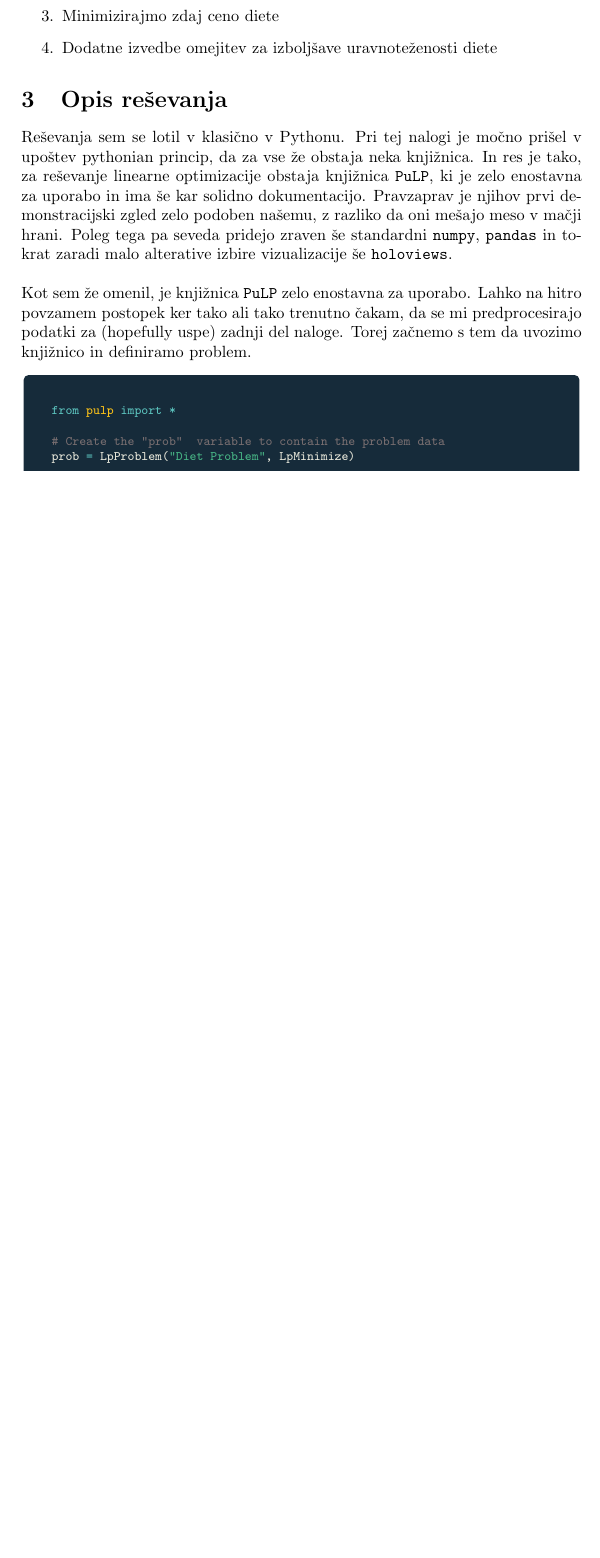
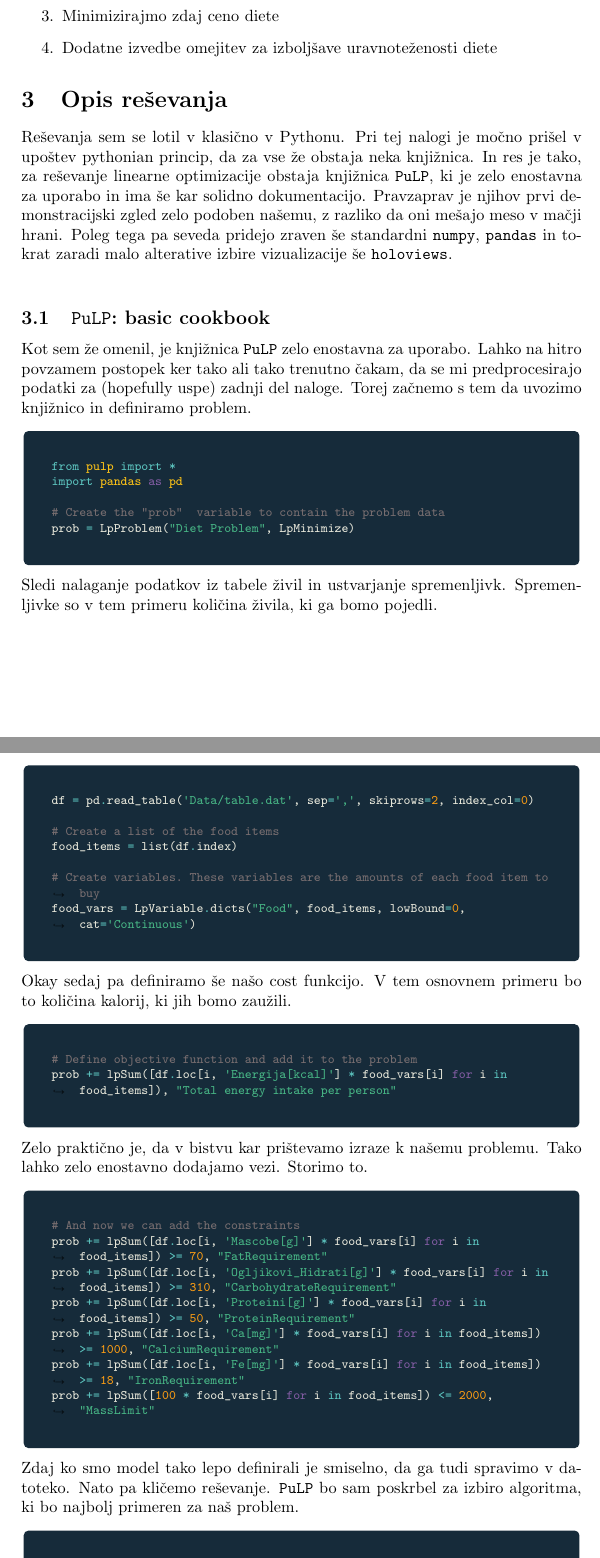
Before and after one commit to pengu5055/mod102, a LaTeX document (Latex/main.tex): part of page 4 of 5 before the commit and two parts of pages 4 and 5 of 7 after it, the two joined at a grey line, cut so that both start at the same text, the shorter picture padded with empty space. The pictures show the PDF file Latex/main.pdf that the author committed with the source.

Commit message:
docs: :memo: add `PuLP` cookbook

```diff
--- a/Latex/main.tex
+++ b/Latex/main.tex
@@ -134,13 +134,55 @@ dokumentacijo. Pravzaprav je njihov prvi demonstracijski zgled zelo podoben naš
 mešajo meso v mačji hrani. Poleg tega pa seveda pridejo zraven še standardni \texttt{numpy}, \texttt{pandas}
 in tokrat zaradi malo alterative izbire vizualizacije še \texttt{holoviews}. \\
 
+
+\subsection{\texttt{PuLP}: basic cookbook}
 Kot sem že omenil, je knjižnica \texttt{PuLP} zelo enostavna za uporabo. Lahko na hitro povzamem postopek
 ker tako ali tako trenutno čakam, da se mi predprocesirajo podatki za (hopefully uspe) zadnji del naloge.
 Torej začnemo s tem da uvozimo knjižnico in definiramo problem.
 
 \begin{pythonlst}
     from pulp import *
+    import pandas as pd
 
     # Create the "prob"  variable to contain the problem data
     prob = LpProblem("Diet Problem", LpMinimize)
 \end{pythonlst}
+
+Sledi nalaganje podatkov iz tabele živil in ustvarjanje spremenljivk. Spremenljivke so v tem primeru
+količina živila, ki ga bomo pojedli.
+
+\begin{pythonlst}
+    df = pd.read_table('Data/table.dat', sep=',', skiprows=2, index_col=0)
+
+    # Create a list of the food items
+    food_items = list(df.index)
+
+    # Create variables. These variables are the amounts of each food item to buy
+    food_vars = LpVariable.dicts("Food", food_items, lowBound=0, cat='Continuous')
+\end{pythonlst}
+
+Okay sedaj pa definiramo še našo cost funkcijo. V tem osnovnem primeru bo to količina kalorij, ki jih
+bomo zaužili.
+
+\begin{pythonlst}
+    # Define objective function and add it to the problem
+    prob += lpSum([df.loc[i, 'Energija[kcal]'] * food_vars[i] for i in food_items]), "Total energy intake per person"
+\end{pythonlst}
+
+Zelo praktično je, da v bistvu kar prištevamo izraze k našemu problemu. Tako lahko zelo enostavno dodajamo
+vezi. Storimo to.
+
+\begin{pythonlst}
+    # And now we can add the constraints
+    prob += lpSum([df.loc[i, 'Mascobe[g]'] * food_vars[i] for i in food_items]) >= 70, "FatRequirement"
+    prob += lpSum([df.loc[i, 'Ogljikovi_Hidrati[g]'] * food_vars[i] for i in food_items]) >= 310, "CarbohydrateRequirement"
+    prob += lpSum([df.loc[i, 'Proteini[g]'] * food_vars[i] for i in food_items]) >= 50, "ProteinRequirement"
+    prob += lpSum([df.loc[i, 'Ca[mg]'] * food_vars[i] for i in food_items]) >= 1000, "CalciumRequirement"
+    prob += lpSum([df.loc[i, 'Fe[mg]'] * food_vars[i] for i in food_items]) >= 18, "IronRequirement"
+    prob += lpSum([100 * food_vars[i] for i in food_items]) <= 2000, "MassLimit"
+\end{pythonlst}
+
+Zdaj ko smo model tako lepo definirali je smiselno, da ga tudi spravimo v datoteko. Nato pa kličemo
+reševanje. \texttt{PuLP} bo sam poskrbel za izbiro algoritma, ki bo najbolj primeren za naš problem.
+
+\begin{pythonlst}
@@ -147,3 +217,9 @@ Torej začnemo s tem da uvozimo knjižnico in definiramo problem.
+    print("Total energy intake per person = ", value(prob.objective))
+\end{pythonlst}
+
+Od tod naprej pa lahko poljubno zapletemo vezi (dokler ostanejo linearne seveda) ali pa spremenimo
+vhodne podatke. \\
+
 \section{Rezultati}
 
 
```
Also changed, not shown: Latex/main.pdf, Latex/main.tex (28 more changed lines), 16 other files.
